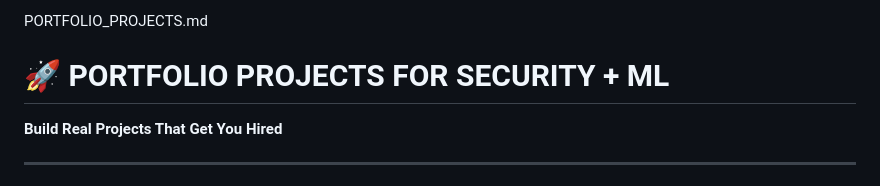
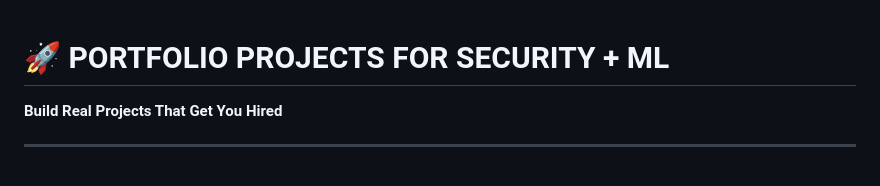
Before and after one commit to mk12002/cybersec_studies, a Markdown page: prep helpers/PORTFOLIO_PROJECTS.md, the part around one of its changes. Drawn GitHub-style.

```diff
--- a/prep helpers/PORTFOLIO_PROJECTS.md
+++ b/prep helpers/PORTFOLIO_PROJECTS.md
@@ -1,5 +1,3 @@
-PORTFOLIO_PROJECTS.md
-
 # 🚀 PORTFOLIO PROJECTS FOR SECURITY + ML
 **Build Real Projects That Get You Hired**
 
```
Also changed, not shown: other parts of prep helpers/PORTFOLIO_PROJECTS.md (+3 -3 lines).
